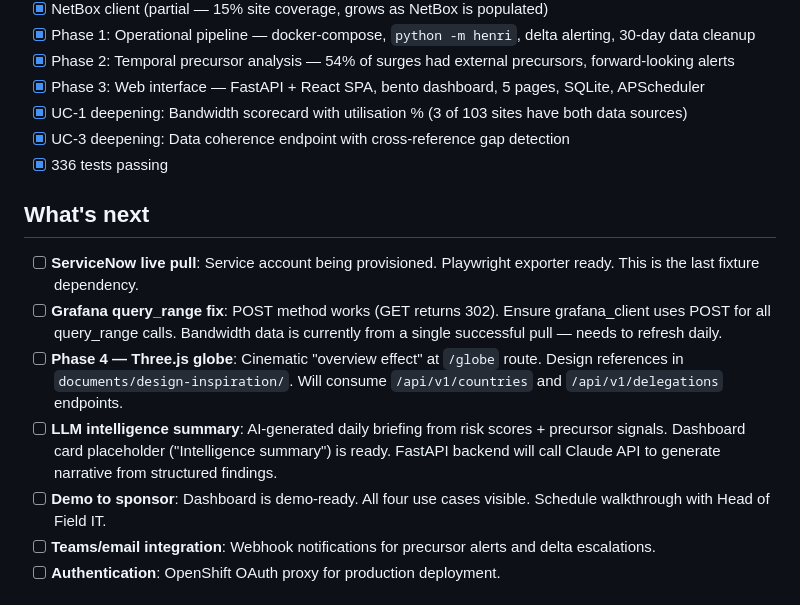
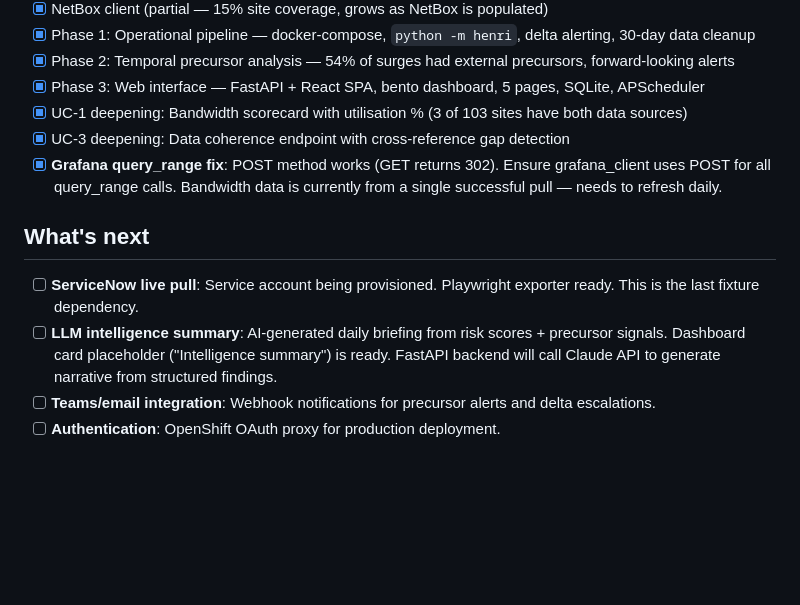
Before and after one commit to dheavy/HENRI, a Markdown page: CLAUDE.md, the part around the change. Rendered like a GitHub page; blank space fills up the shorter version.

Commit message:
chore(agent): update CLAUDE.md

```diff
--- a/CLAUDE.md
+++ b/CLAUDE.md
@@ -268,15 +268,12 @@ ICRC-branded dark theme derived from brand book colors (Graphite, Snow, Brick, P
 - [x] Phase 3: Web interface — FastAPI + React SPA, bento dashboard, 5 pages, SQLite, APScheduler
 - [x] UC-1 deepening: Bandwidth scorecard with utilisation % (3 of 103 sites have both data sources)
 - [x] UC-3 deepening: Data coherence endpoint with cross-reference gap detection
-- [x] 336 tests passing
+- [x] **Grafana query_range fix**: POST method works (GET returns 302). Ensure grafana_client uses POST for all query_range calls. Bandwidth data is currently from a single successful pull — needs to refresh daily.
 
 ## What's next
 
 - [ ] **ServiceNow live pull**: Service account being provisioned. Playwright exporter ready. This is the last fixture dependency.
-- [ ] **Grafana query_range fix**: POST method works (GET returns 302). Ensure grafana_client uses POST for all query_range calls. Bandwidth data is currently from a single successful pull — needs to refresh daily.
-- [ ] **Phase 4 — Three.js globe**: Cinematic "overview effect" at `/globe` route. Design references in `documents/design-inspiration/`. Will consume `/api/v1/countries` and `/api/v1/delegations` endpoints.
 - [ ] **LLM intelligence summary**: AI-generated daily briefing from risk scores + precursor signals. Dashboard card placeholder ("Intelligence summary") is ready. FastAPI backend will call Claude API to generate narrative from structured findings.
-- [ ] **Demo to sponsor**: Dashboard is demo-ready. All four use cases visible. Schedule walkthrough with Head of Field IT.
 - [ ] **Teams/email integration**: Webhook notifications for precursor alerts and delta escalations.
 - [ ] **Authentication**: OpenShift OAuth proxy for production deployment.
 
```
